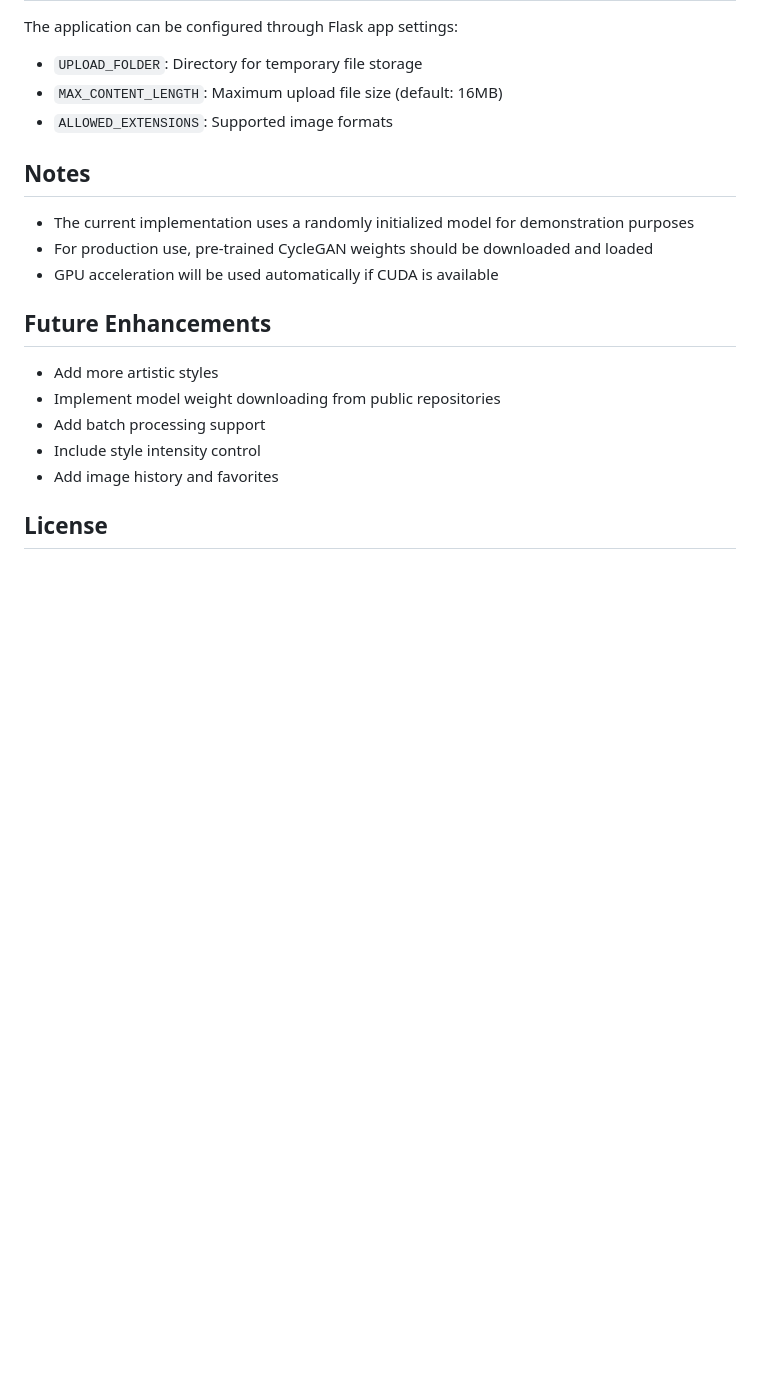
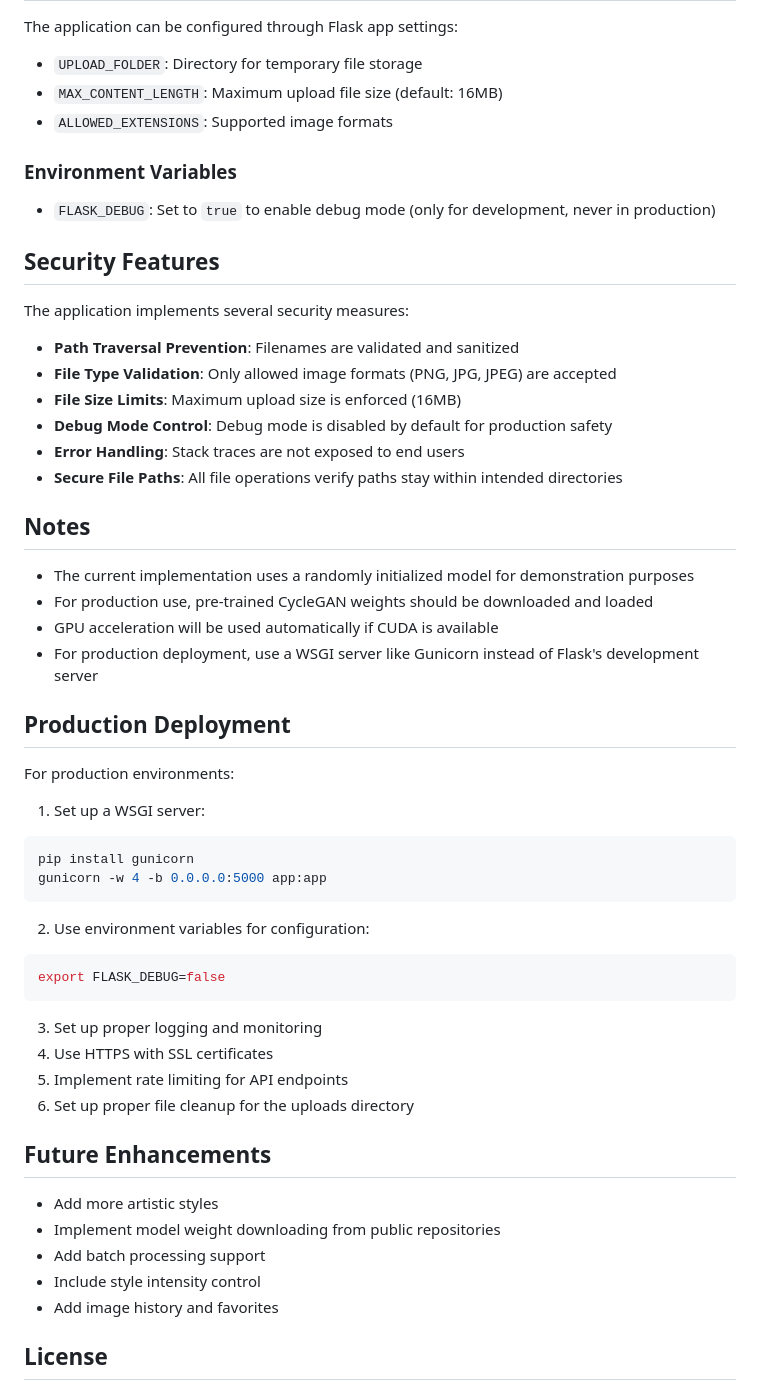
Before and after one commit to ashrithareddy04/ashritha, a Markdown page: README.md, the part around the change. Rendered like a GitHub page; blank space fills up the shorter version.

Commit message:
Add comprehensive documentation with security notes and usage guide
Co-authored-by: ashrithareddy04 <168417101+ashrithareddy04@users.noreply.github.com>

````diff
--- a/README.md
+++ b/README.md
@@ -93,11 +93,47 @@ The application can be configured through Flask app settings:
 - `MAX_CONTENT_LENGTH`: Maximum upload file size (default: 16MB)
 - `ALLOWED_EXTENSIONS`: Supported image formats
 
+### Environment Variables
+
+- `FLASK_DEBUG`: Set to `true` to enable debug mode (only for development, never in production)
+
+## Security Features
+
+The application implements several security measures:
+
+- **Path Traversal Prevention**: Filenames are validated and sanitized
+- **File Type Validation**: Only allowed image formats (PNG, JPG, JPEG) are accepted
+- **File Size Limits**: Maximum upload size is enforced (16MB)
+- **Debug Mode Control**: Debug mode is disabled by default for production safety
+- **Error Handling**: Stack traces are not exposed to end users
+- **Secure File Paths**: All file operations verify paths stay within intended directories
+
 ## Notes
 
 - The current implementation uses a randomly initialized model for demonstration purposes
 - For production use, pre-trained CycleGAN weights should be downloaded and loaded
 - GPU acceleration will be used automatically if CUDA is available
+- For production deployment, use a WSGI server like Gunicorn instead of Flask's development server
+
+## Production Deployment
+
+For production environments:
+
+1. Set up a WSGI server:
+```bash
+pip install gunicorn
+gunicorn -w 4 -b 0.0.0.0:5000 app:app
+```
+
+2. Use environment variables for configuration:
+```bash
+export FLASK_DEBUG=false
+```
+
+3. Set up proper logging and monitoring
+4. Use HTTPS with SSL certificates
+5. Implement rate limiting for API endpoints
+6. Set up proper file cleanup for the uploads directory
 
 ## Future Enhancements
 
````
Also changed, not shown: USAGE.md (added, +154 -0 lines).
